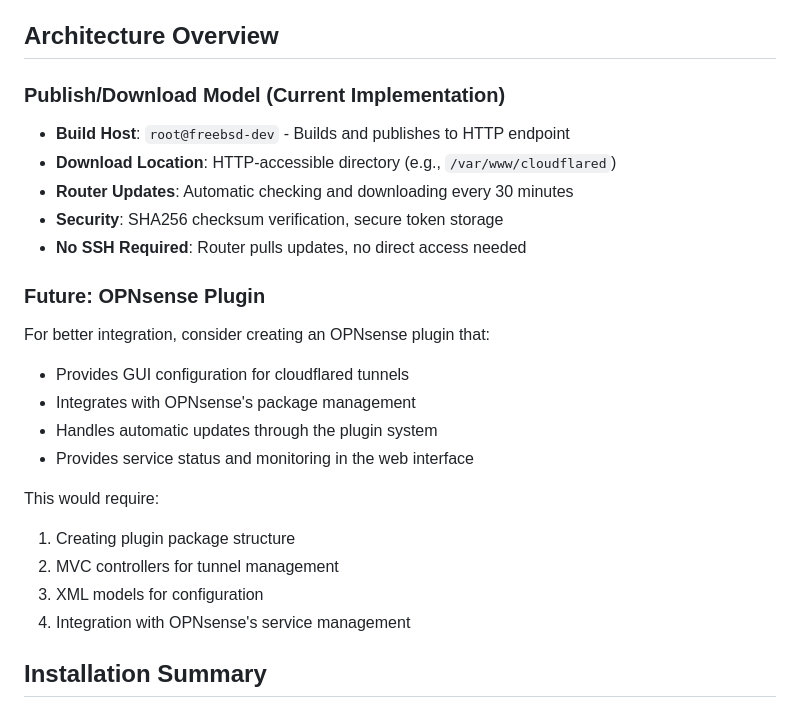
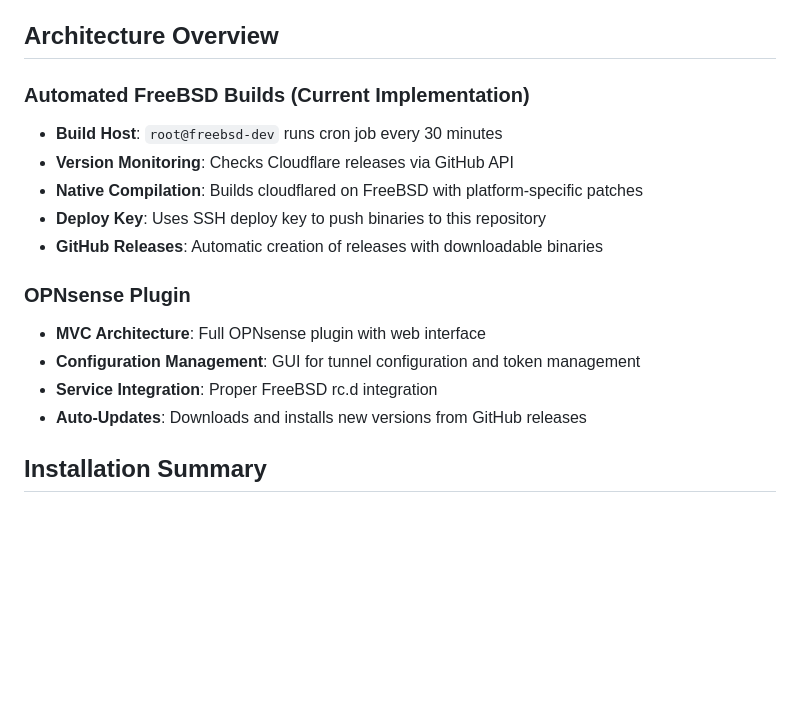
Before and after one commit to agoodkind/cloudflared-opnsense, a Markdown page: README.md, the part around one of its changes. GitHub-like rendering; blank space fills up the shorter version.

```diff
--- a/README.md
+++ b/README.md
@@ -6,25 +6,18 @@ This repository contains an OPNsense plugin for Cloudflare Tunnel (cloudflared)
 
 ## Architecture Overview
 
-### Publish/Download Model (Current Implementation)
-- **Build Host**: `root@freebsd-dev` - Builds and publishes to HTTP endpoint
-- **Download Location**: HTTP-accessible directory (e.g., `/var/www/cloudflared`)
-- **Router Updates**: Automatic checking and downloading every 30 minutes
-- **Security**: SHA256 checksum verification, secure token storage
-- **No SSH Required**: Router pulls updates, no direct access needed
+### Automated FreeBSD Builds (Current Implementation)
+- **Build Host**: `root@freebsd-dev` runs cron job every 30 minutes
+- **Version Monitoring**: Checks Cloudflare releases via GitHub API
+- **Native Compilation**: Builds cloudflared on FreeBSD with platform-specific patches
+- **Deploy Key**: Uses SSH deploy key to push binaries to this repository
+- **GitHub Releases**: Automatic creation of releases with downloadable binaries
 
-### Future: OPNsense Plugin
-For better integration, consider creating an OPNsense plugin that:
-- Provides GUI configuration for cloudflared tunnels
-- Integrates with OPNsense's package management
-- Handles automatic updates through the plugin system
-- Provides service status and monitoring in the web interface
-
-This would require:
-1. Creating plugin package structure
-2. MVC controllers for tunnel management
-3. XML models for configuration
-4. Integration with OPNsense's service management
+### OPNsense Plugin
+- **MVC Architecture**: Full OPNsense plugin with web interface
+- **Configuration Management**: GUI for tunnel configuration and token management
+- **Service Integration**: Proper FreeBSD rc.d integration
+- **Auto-Updates**: Downloads and installs new versions from GitHub releases
 
 ## Installation Summary
 
```
Also changed, not shown: other parts of README.md (+34 -26 lines).
